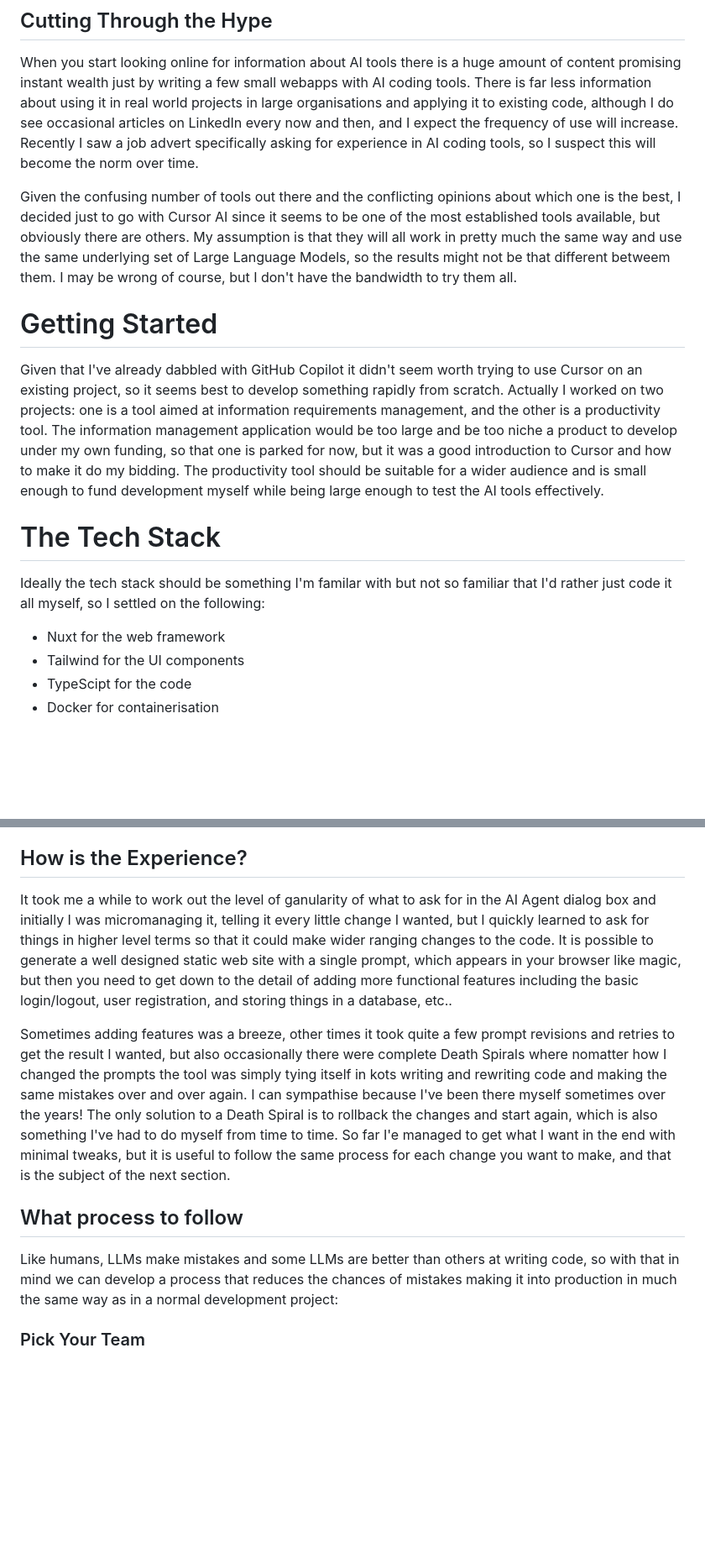
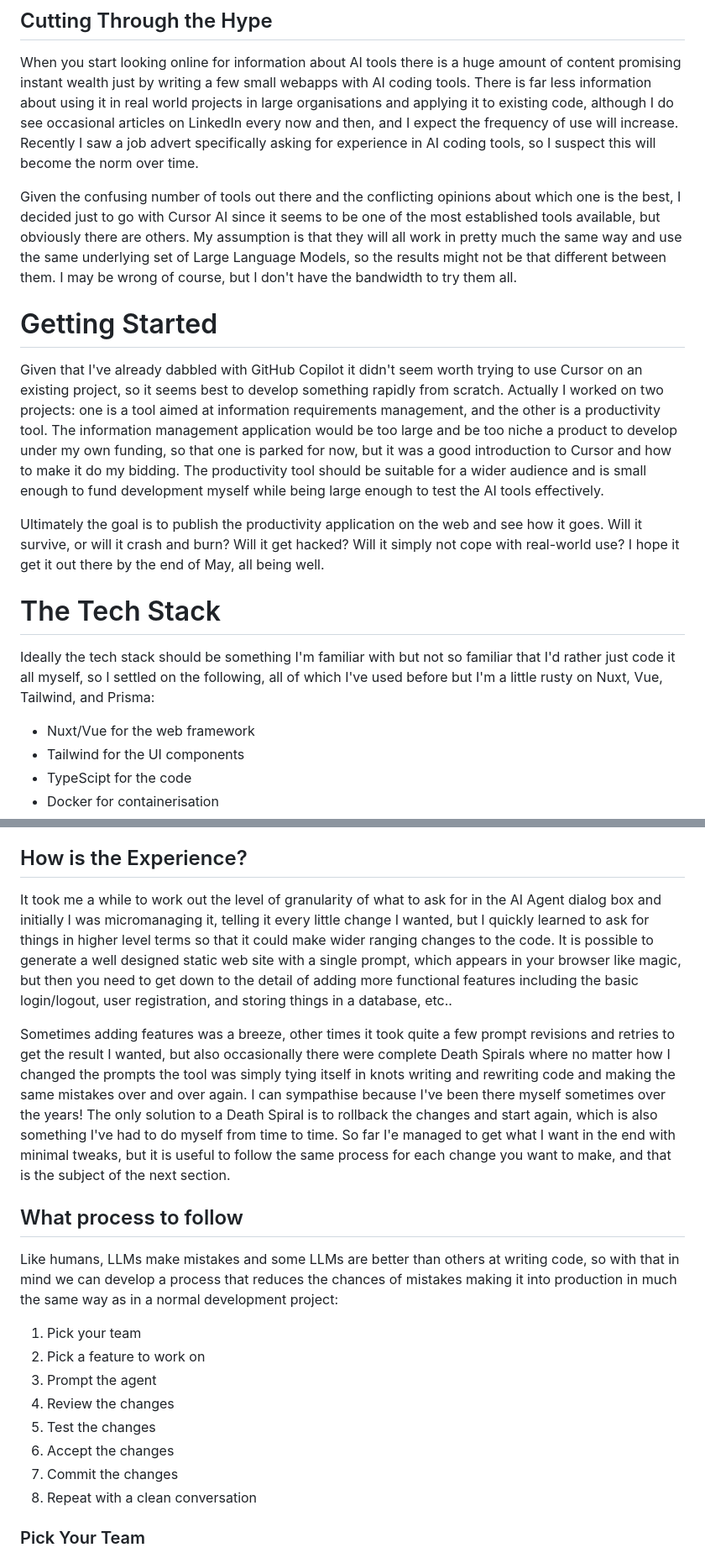
Before and after one commit to twalmsley/twalmsley.github.io, a Markdown page: blog5/ai-coding.md, 2 parts joined by grey strips. Shown at 84% size. GitHub-like rendering; blank space fills up the shorter version.

```diff
--- a/blog5/ai-coding.md
+++ b/blog5/ai-coding.md
@@ -25,17 +25,19 @@ As time went on I found it less and less useful and eventually stopped using it
 
 When you start looking online for information about AI tools there is a huge amount of content promising instant wealth just by writing a few small webapps with AI coding tools. There is far less information about using it in real world projects in large organisations and applying it to existing code, although I do see occasional articles on LinkedIn every now and then, and I expect the frequency of use will increase. Recently I saw a job advert specifically asking for experience in AI coding tools, so I suspect this will become the norm over time.
 
-Given the confusing number of tools out there and the conflicting opinions about which one is the best, I decided just to go with Cursor AI since it seems to be one of the most established tools available, but obviously there are others. My assumption is that they will all work in pretty much the same way and use the same underlying set of Large Language Models, so the results might not be that different betweem them. I may be wrong of course, but I don't have the bandwidth to try them all.
+Given the confusing number of tools out there and the conflicting opinions about which one is the best, I decided just to go with Cursor AI since it seems to be one of the most established tools available, but obviously there are others. My assumption is that they will all work in pretty much the same way and use the same underlying set of Large Language Models, so the results might not be that different between them. I may be wrong of course, but I don't have the bandwidth to try them all.
 
 # Getting Started
 
 Given that I've already dabbled with GitHub Copilot it didn't seem worth trying to use Cursor on an existing project, so it seems best to develop something rapidly from scratch. Actually I worked on two projects: one is a tool aimed at information requirements management, and the other is a productivity tool. The information management application would be too large and be too niche a product to develop under my own funding, so that one is parked for now, but it was a good introduction to Cursor and how to make it do my bidding. The productivity tool should be suitable for a wider audience and is small enough to fund development myself while being large enough to test the AI tools effectively.
 
+Ultimately the goal is to publish the productivity application on the web and see how it goes. Will it survive, or will it crash and burn? Will it get hacked? Will it simply not cope with real-world use? I hope it get it out there by the end of May, all being well.
+
 # The Tech Stack
 
-Ideally the tech stack should be something I'm familar with but not so familiar that I'd rather just code it all myself, so I settled on the following:
+Ideally the tech stack should be something I'm familiar with but not so familiar that I'd rather just code it all myself, so I settled on the following, all of which I've used before but I'm a little rusty on Nuxt, Vue, Tailwind, and Prisma:
 
-- Nuxt for the web framework
+- Nuxt/Vue for the web framework
 - Tailwind for the UI components
 - TypeScipt for the code
 - Docker for containerisation
@@ -50,13 +52,22 @@ Before running Cursor, I did use the nuxt command line to initialise a "hello wo
 
 ## How is the Experience?
 
-It took me a while to work out the level of ganularity of what to ask for in the AI Agent dialog box and initially I was micromanaging it, telling it every little change I wanted, but I quickly learned to ask for things in higher level terms so that it could make wider ranging changes to the code. It is possible to generate a well designed static web site with a single prompt, which appears in your browser like magic, but then you need to get down to the detail of adding more functional features including the basic login/logout, user registration, and storing things in a database, etc..
+It took me a while to work out the level of granularity of what to ask for in the AI Agent dialog box and initially I was micromanaging it, telling it every little change I wanted, but I quickly learned to ask for things in higher level terms so that it could make wider ranging changes to the code. It is possible to generate a well designed static web site with a single prompt, which appears in your browser like magic, but then you need to get down to the detail of adding more functional features including the basic login/logout, user registration, and storing things in a database, etc..
 
-Sometimes adding features was a breeze, other times it took quite a few prompt revisions and retries to get the result I wanted, but also occasionally there were complete Death Spirals where nomatter how I changed the prompts the tool was simply tying itself in kots writing and rewriting code and making the same mistakes over and over again. I can sympathise because I've been there myself sometimes over the years! The only solution to a Death Spiral is to rollback the changes and start again, which is also something I've had to do myself from time to time. So far I'e managed to get what I want in the end with minimal tweaks, but it is useful to follow the same process for each change you want to make, and that is the subject of the next section.
+Sometimes adding features was a breeze, other times it took quite a few prompt revisions and retries to get the result I wanted, but also occasionally there were complete Death Spirals where no matter how I changed the prompts the tool was simply tying itself in knots writing and rewriting code and making the same mistakes over and over again. I can sympathise because I've been there myself sometimes over the years! The only solution to a Death Spiral is to rollback the changes and start again, which is also something I've had to do myself from time to time. So far I'e managed to get what I want in the end with minimal tweaks, but it is useful to follow the same process for each change you want to make, and that is the subject of the next section.
 
 ## What process to follow
 
 Like humans, LLMs make mistakes and some LLMs are better than others at writing code, so with that in mind we can develop a process that reduces the chances of mistakes making it into production in much the same way as in a normal development project:
+
+1. Pick your team
+1. Pick a feature to work on
+1. Prompt the agent
+1. Review the changes
+1. Test the changes
+1. Accept the changes
+1. Commit the changes
+1. Repeat with a clean conversation
 
 ### Pick Your Team
 
```
Also changed, not shown: other parts of blog5/ai-coding.md (+50 -14 lines).
